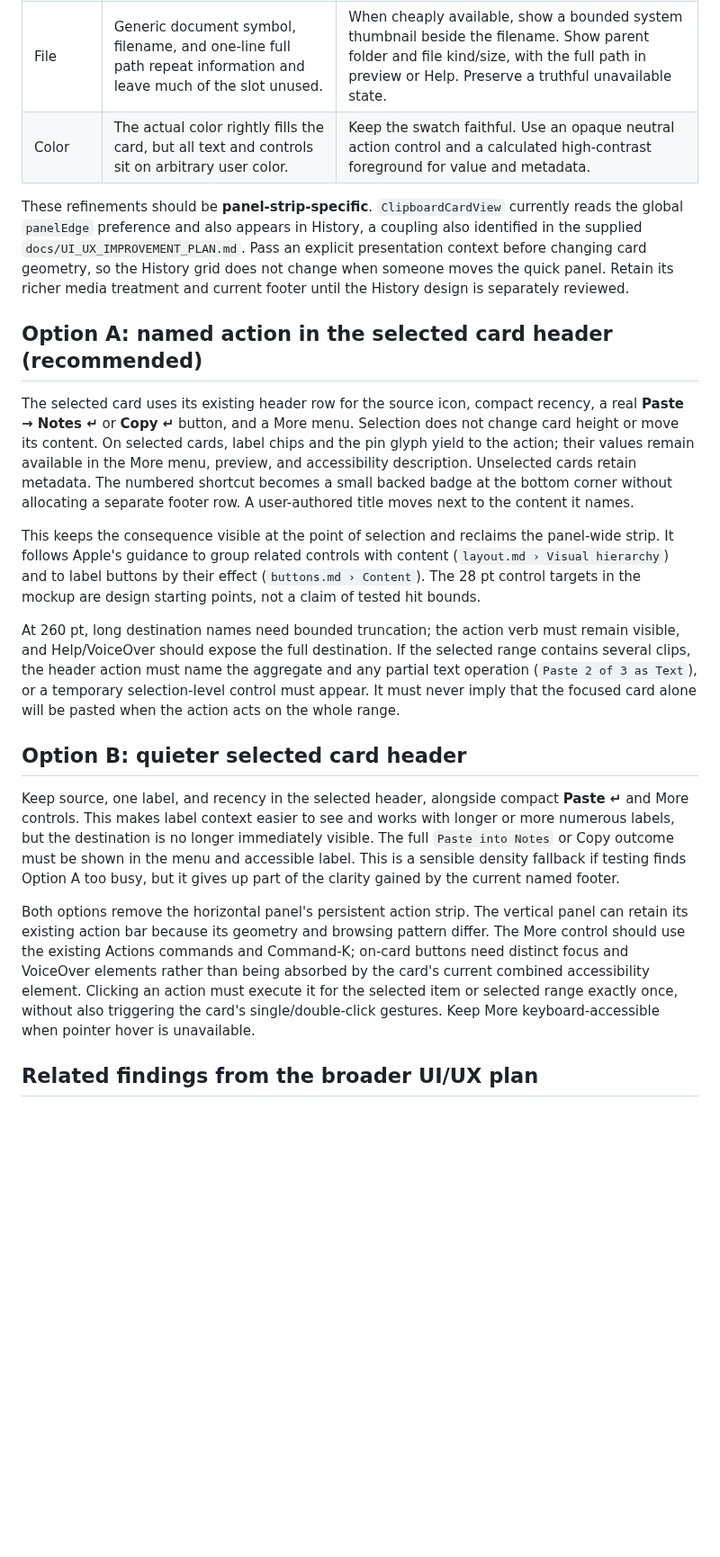
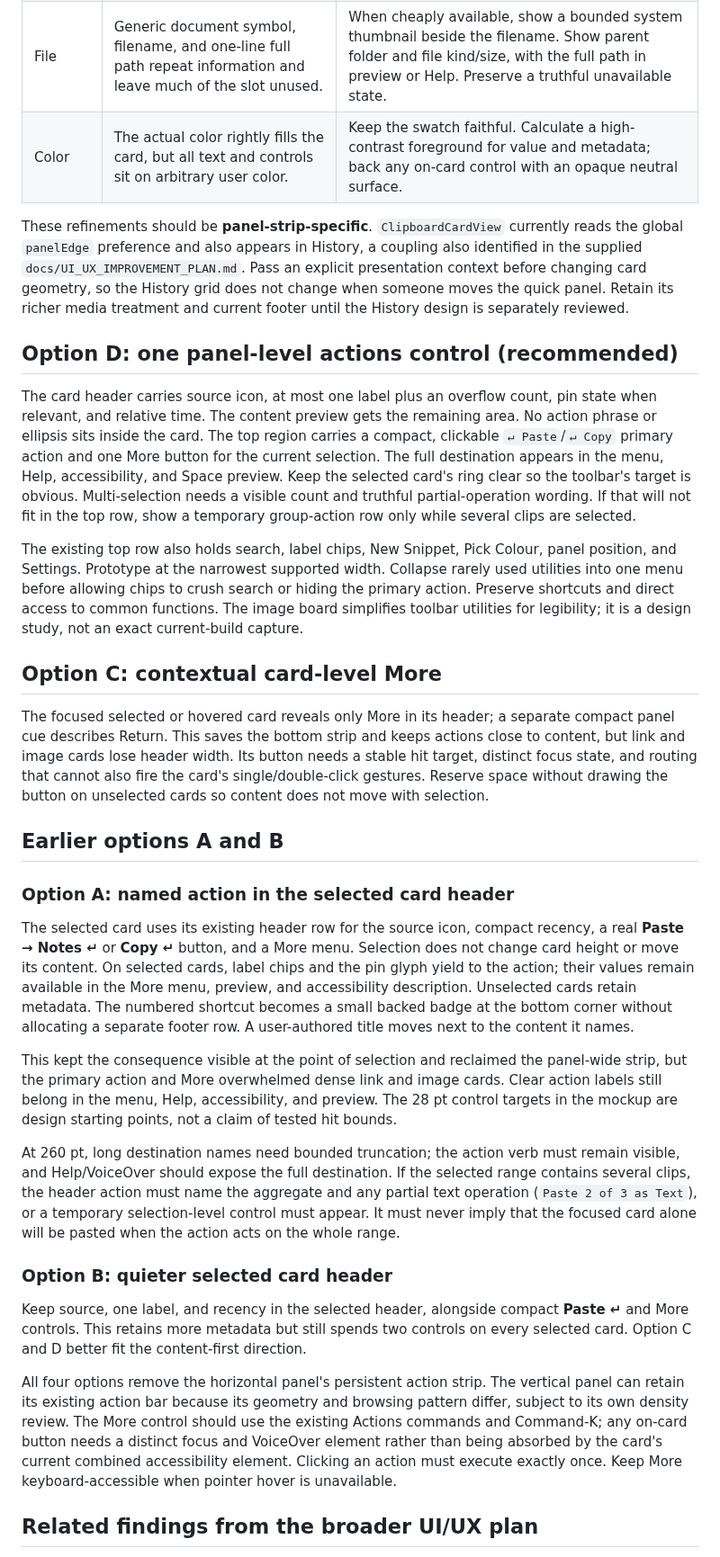
Before and after one commit to phulsechinmay/pastel, a Markdown page: docs/design/card-layout-review.md, the part around one of its changes. Shown at 90% size. Rendered like a GitHub page; blank space fills up the shorter version.

```diff
--- a/docs/design/card-layout-review.md
+++ b/docs/design/card-layout-review.md
@@ -19,23 +29,35 @@ The horizontal panel is 270 pt high and cards are 260 pt wide. `PanelContentView
 | Image | Image preview caps at 120 pt even when the slot has room. | Let an image fit the space left below the header, retaining its full aspect ratio. Keep dimensions as a small opaque corner label; never crop the copied image just to fill a rectangle. |
 | Code | Up to ten lines plus a separate language badge and possible common title footer. | Give code the remaining content height and truncate deliberately. Keep the language as compact secondary metadata. Space shows the full selectable code. |
 | File | Generic document symbol, filename, and one-line full path repeat information and leave much of the slot unused. | When cheaply available, show a bounded system thumbnail beside the filename. Show parent folder and file kind/size, with the full path in preview or Help. Preserve a truthful unavailable state. |
-| Color | The actual color rightly fills the card, but all text and controls sit on arbitrary user color. | Keep the swatch faithful. Use an opaque neutral action control and a calculated high-contrast foreground for value and metadata. |
+| Color | The actual color rightly fills the card, but all text and controls sit on arbitrary user color. | Keep the swatch faithful. Calculate a high-contrast foreground for value and metadata; back any on-card control with an opaque neutral surface. |
 
 These refinements should be **panel-strip-specific**. `ClipboardCardView` currently reads the global `panelEdge` preference and also appears in History, a coupling also identified in the supplied `docs/UI_UX_IMPROVEMENT_PLAN.md`. Pass an explicit presentation context before changing card geometry, so the History grid does not change when someone moves the quick panel. Retain its richer media treatment and current footer until the History design is separately reviewed.
 
-## Option A: named action in the selected card header (recommended)
+## Option D: one panel-level actions control (recommended)
+
+The card header carries source icon, at most one label plus an overflow count, pin state when relevant, and relative time. The content preview gets the remaining area. No action phrase or ellipsis sits inside the card. The top region carries a compact, clickable `↵ Paste`/`↵ Copy` primary action and one More button for the current selection. The full destination appears in the menu, Help, accessibility, and Space preview. Keep the selected card's ring clear so the toolbar's target is obvious. Multi-selection needs a visible count and truthful partial-operation wording. If that will not fit in the top row, show a temporary group-action row only while several clips are selected.
+
+The existing top row also holds search, label chips, New Snippet, Pick Colour, panel position, and Settings. Prototype at the narrowest supported width. Collapse rarely used utilities into one menu before allowing chips to crush search or hiding the primary action. Preserve shortcuts and direct access to common functions. The image board simplifies toolbar utilities for legibility; it is a design study, not an exact current-build capture.
+
+## Option C: contextual card-level More
+
+The focused selected or hovered card reveals only More in its header; a separate compact panel cue describes Return. This saves the bottom strip and keeps actions close to content, but link and image cards lose header width. Its button needs a stable hit target, distinct focus state, and routing that cannot also fire the card's single/double-click gestures. Reserve space without drawing the button on unselected cards so content does not move with selection.
+
+## Earlier options A and B
+
+### Option A: named action in the selected card header
 
 The selected card uses its existing header row for the source icon, compact recency, a real **Paste → Notes ↵** or **Copy ↵** button, and a More menu. Selection does not change card height or move its content. On selected cards, label chips and the pin glyph yield to the action; their values remain available in the More menu, preview, and accessibility description. Unselected cards retain metadata. The numbered shortcut becomes a small backed badge at the bottom corner without allocating a separate footer row. A user-authored title moves next to the content it names.
 
-This keeps the consequence visible at the point of selection and reclaims the panel-wide strip. It follows Apple's guidance to group related controls with content (`layout.md › Visual hierarchy`) and to label buttons by their effect (`buttons.md › Content`). The 28 pt control targets in the mockup are design starting points, not a claim of tested hit bounds.
+This kept the consequence visible at the point of selection and reclaimed the panel-wide strip, but the primary action and More overwhelmed dense link and image cards. Clear action labels still belong in the menu, Help, accessibility, and preview. The 28 pt control targets in the mockup are design starting points, not a claim of tested hit bounds.
 
 At 260 pt, long destination names need bounded truncation; the action verb must remain visible, and Help/VoiceOver should expose the full destination. If the selected range contains several clips, the header action must name the aggregate and any partial text operation (`Paste 2 of 3 as Text`), or a temporary selection-level control must appear. It must never imply that the focused card alone will be pasted when the action acts on the whole range.
 
-## Option B: quieter selected card header
+### Option B: quieter selected card header
 
-Keep source, one label, and recency in the selected header, alongside compact **Paste ↵** and More controls. This makes label context easier to see and works with longer or more numerous labels, but the destination is no longer immediately visible. The full `Paste into Notes` or Copy outcome must be shown in the menu and accessible label. This is a sensible density fallback if testing finds Option A too busy, but it gives up part of the clarity gained by the current named footer.
+Keep source, one label, and recency in the selected header, alongside compact **Paste ↵** and More controls. This retains more metadata but still spends two controls on every selected card. Option C and D better fit the content-first direction.
 
-Both options remove the horizontal panel's persistent action strip. The vertical panel can retain its existing action bar because its geometry and browsing pattern differ. The More control should use the existing Actions commands and Command-K; on-card buttons need distinct focus and VoiceOver elements rather than being absorbed by the card's current combined accessibility element. Clicking an action must execute it for the selected item or selected range exactly once, without also triggering the card's single/double-click gestures. Keep More keyboard-accessible when pointer hover is unavailable.
+All four options remove the horizontal panel's persistent action strip. The vertical panel can retain its existing action bar because its geometry and browsing pattern differ, subject to its own density review. The More control should use the existing Actions commands and Command-K; any on-card button needs a distinct focus and VoiceOver element rather than being absorbed by the card's current combined accessibility element. Clicking an action must execute exactly once. Keep More keyboard-accessible when pointer hover is unavailable.
 
 ## Related findings from the broader UI/UX plan
 
```
Also changed, not shown: other parts of docs/design/card-layout-review.md (+18 -8 lines), .plans/other-app-learnings.md (+2 -0 lines), docs/design/card-layout-option-c.png (added), docs/design/card-layout-option-d.png (added), 1 other file.
